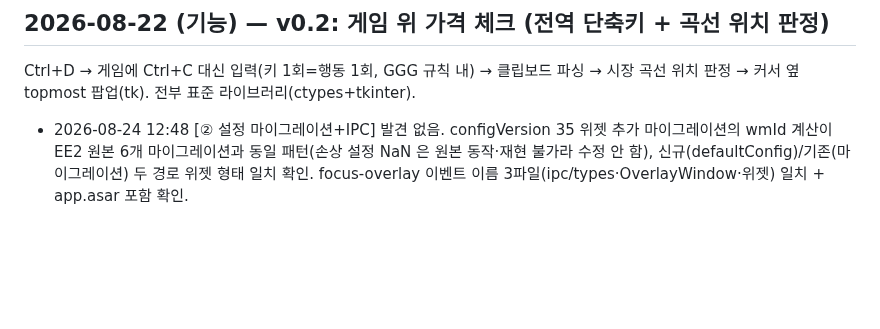
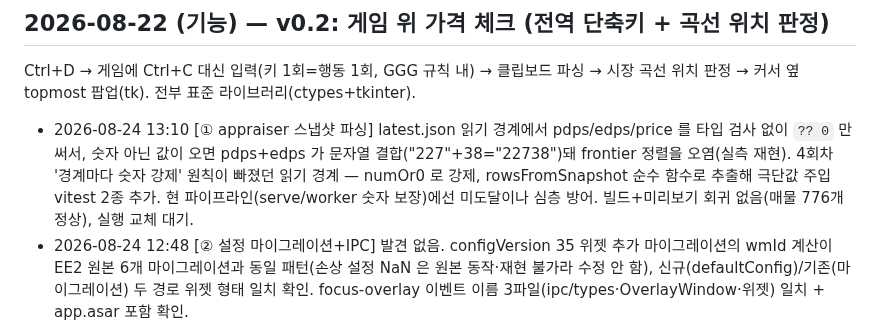
Before and after one commit to skekdi4561/poe2-bow, a Markdown page: FIXLOG.md, the part around the change. GitHub-like rendering; blank space fills up the shorter version.

Commit message:
log: 자가검증 7회차 (스냅샷 파싱 숫자 강제)

```diff
--- a/FIXLOG.md
+++ b/FIXLOG.md
@@ -41,6 +41,7 @@
 
 Ctrl+D → 게임에 Ctrl+C 대신 입력(키 1회=행동 1회, GGG 규칙 내) → 클립보드 파싱 →
 시장 곡선 위치 판정 → 커서 옆 topmost 팝업(tk). 전부 표준 라이브러리(ctypes+tkinter).
+- 2026-08-24 13:10 [① appraiser 스냅샷 파싱] latest.json 읽기 경계에서 pdps/edps/price 를 타입 검사 없이 `?? 0` 만 써서, 숫자 아닌 값이 오면 pdps+edps 가 문자열 결합("227"+38="22738")돼 frontier 정렬을 오염(실측 재현). 4회차 '경계마다 숫자 강제' 원칙이 빠졌던 읽기 경계 — numOr0 로 강제, rowsFromSnapshot 순수 함수로 추출해 극단값 주입 vitest 2종 추가. 현 파이프라인(serve/worker 숫자 보장)에선 미도달이나 심층 방어. 빌드+미리보기 회귀 없음(매물 776개 정상), 실행 교체 대기.
 - 2026-08-24 12:48 [② 설정 마이그레이션+IPC] 발견 없음. configVersion 35 위젯 추가 마이그레이션의 wmId 계산이 EE2 원본 6개 마이그레이션과 동일 패턴(손상 설정 NaN 은 원본 동작·재현 불가라 수정 안 함), 신규(defaultConfig)/기존(마이그레이션) 두 경로 위젯 형태 일치 확인. focus-overlay 이벤트 이름 3파일(ipc/types·OverlayWindow·위젯) 일치 + app.asar 포함 확인.
 - 2026-08-24 12:29 [③ 렌더링 XSS] 발견 없음. 크라우드 옵션/이름 문자열이 위젯·사이트에 표시되는 전 경로 점검 — 위젯은 v-html 전무(Vue {} 자동 이스케이프), index.html 은 모든 innerHTML 삽입부에 esc() 적용(shortMod/name/옵션키/data-key). 공격 페이로드 4종(img onerror, script, 마크업 삽입, span 탈출)을 modKey+esc 실제 파이프라인에 통과시켜 전부 &lt; 로 무해화 확인.
 - 2026-08-24 11:50 [① worker 입력검증] 숫자 필드에 상한이 없어 pdps:1e300 같은 값이 통과 → 곡선 DPS 축 파괴(merge_harvest 최종 관문까지 침투 실측). 워커 validRow + serve.py merge 양쪽에 상한(dps 10만/aps 100/crit 100/price 1e9) 추가, fee=0 은 null 처리(fee 게이트 우회 차단). 워커 배포+스모크(거대행 accepted 0, 혼합 1), serve self-test 통과. CORS(*)·body 300KB·slice(60)-before-map·바인드 파라미터는 안전 확인.
```
